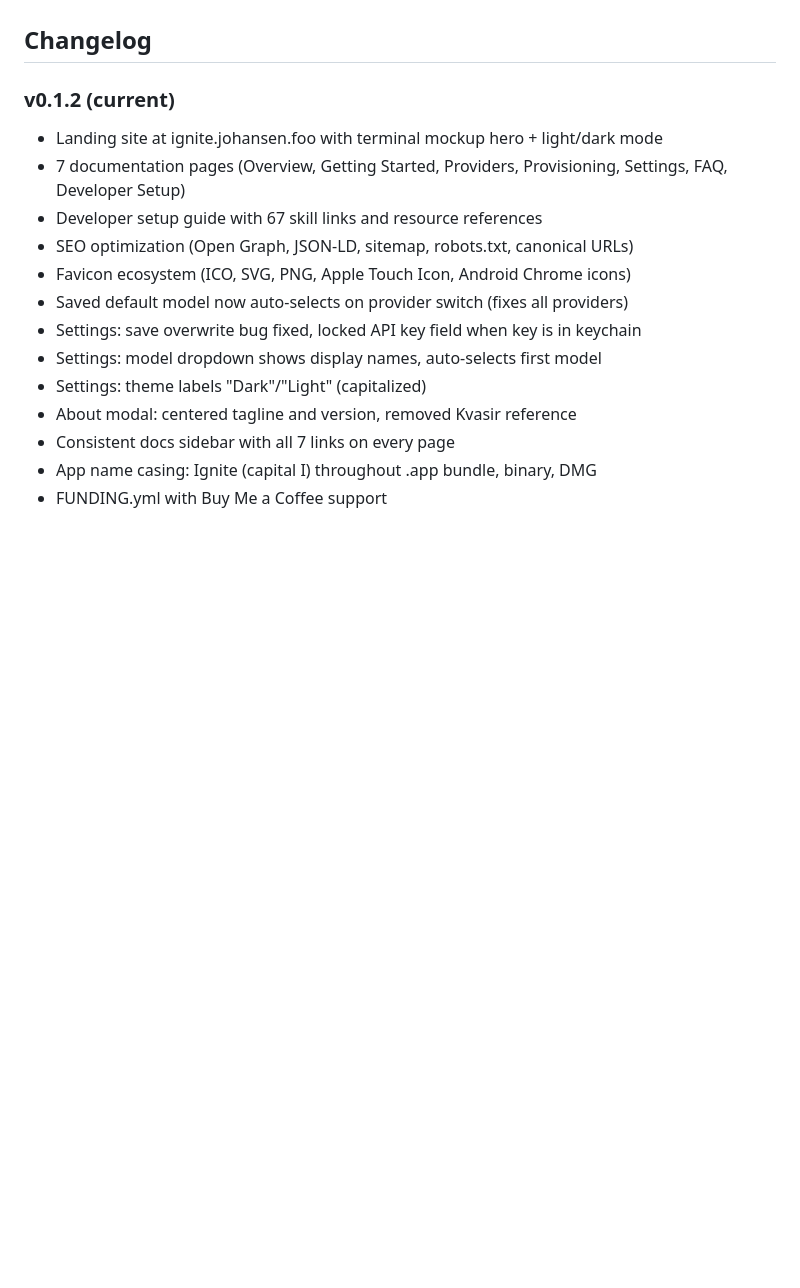
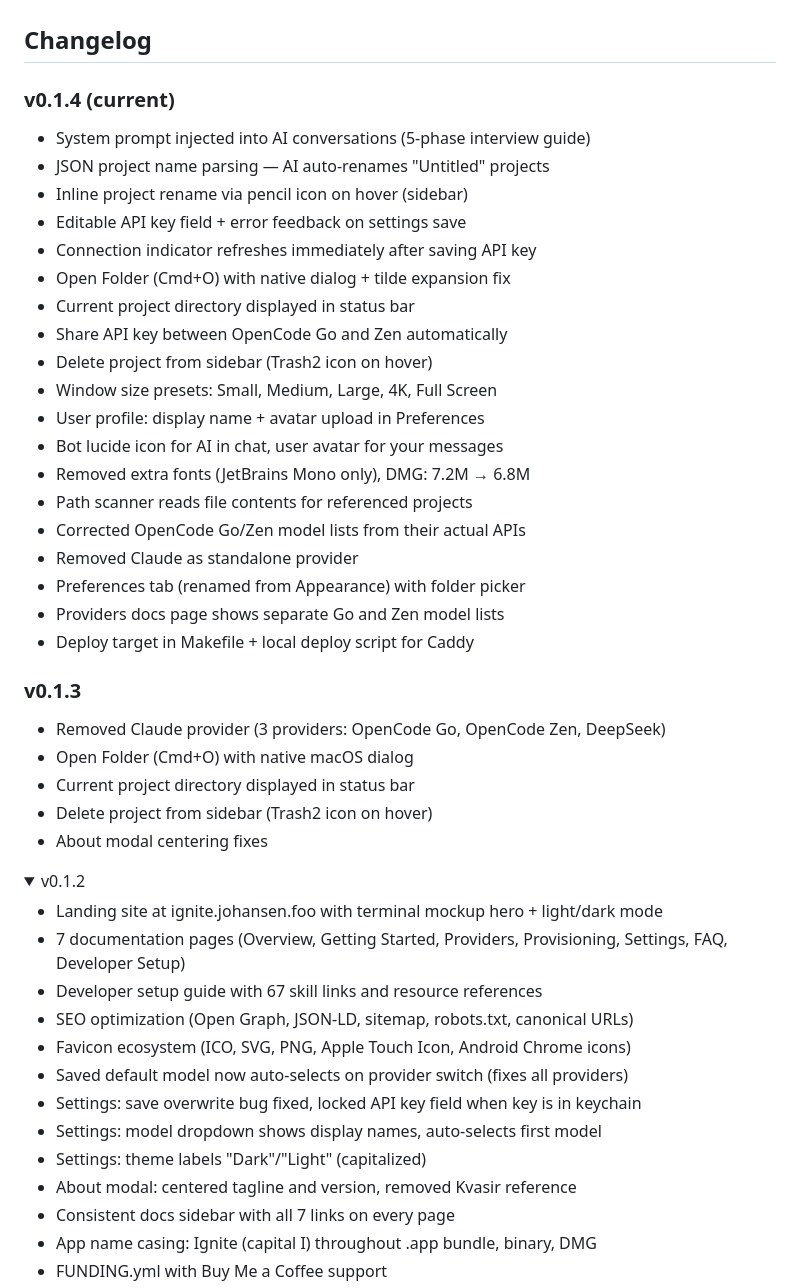
Before and after one commit to mojoaar/ignite, a Markdown page: README.md, the part around the change. Drawn GitHub-style; folded sections open; blank space fills up the shorter version.

Commit message:
docs: update README changelog for v0.1.3 and v0.1.4

```diff
--- a/README.md
+++ b/README.md
@@ -68,7 +68,38 @@ AGPL-3.0 — see [LICENSE](LICENSE)
 
 ## Changelog
 
-### v0.1.2 (current)
+### v0.1.4 (current)
+
+- System prompt injected into AI conversations (5-phase interview guide)
+- JSON project name parsing — AI auto-renames "Untitled" projects
+- Inline project rename via pencil icon on hover (sidebar)
+- Editable API key field + error feedback on settings save
+- Connection indicator refreshes immediately after saving API key
+- Open Folder (Cmd+O) with native dialog + tilde expansion fix
+- Current project directory displayed in status bar
+- Share API key between OpenCode Go and Zen automatically
+- Delete project from sidebar (Trash2 icon on hover)
+- Window size presets: Small, Medium, Large, 4K, Full Screen
+- User profile: display name + avatar upload in Preferences
+- Bot lucide icon for AI in chat, user avatar for your messages
+- Removed extra fonts (JetBrains Mono only), DMG: 7.2M → 6.8M
+- Path scanner reads file contents for referenced projects
+- Corrected OpenCode Go/Zen model lists from their actual APIs
+- Removed Claude as standalone provider
+- Preferences tab (renamed from Appearance) with folder picker
+- Providers docs page shows separate Go and Zen model lists
+- Deploy target in Makefile + local deploy script for Caddy
+
+### v0.1.3
+
+- Removed Claude provider (3 providers: OpenCode Go, OpenCode Zen, DeepSeek)
+- Open Folder (Cmd+O) with native macOS dialog
+- Current project directory displayed in status bar
+- Delete project from sidebar (Trash2 icon on hover)
+- About modal centering fixes
+
+<details>
+<summary>v0.1.2</summary>
 
 - Landing site at ignite.johansen.foo with terminal mockup hero + light/dark mode
 - 7 documentation pages (Overview, Getting Started, Providers, Provisioning, Settings, FAQ, Developer Setup)
```
